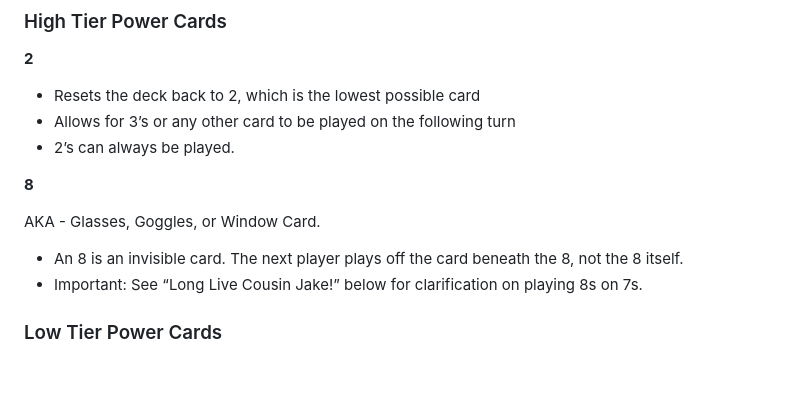
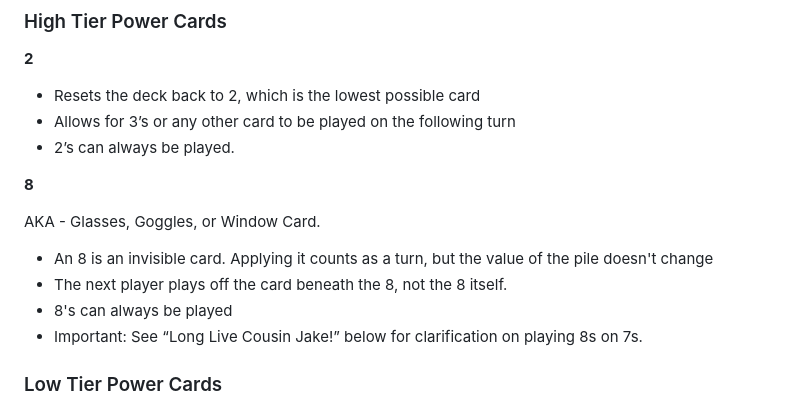
Before and after one commit to garrett391/SHED-Card-Game, a Markdown page: docs/design/game-rules.md, the part around the change. Drawn GitHub-style; blank space fills up the shorter version.

```diff
--- a/docs/design/game-rules.md
+++ b/docs/design/game-rules.md
@@ -24,7 +24,9 @@ Power cards are determined by number only, suit doesn't matter.
 **8**
 
 AKA - Glasses, Goggles, or Window Card.
- * An 8 is an invisible card. The next player plays off the card beneath the 8, not the 8 itself.
+ * An 8 is an invisible card. Applying it counts as a turn, but the value of the pile doesn't change
+ * The next player plays off the card beneath the 8, not the 8 itself.
+ * 8's can always be played
  * Important: See “Long Live Cousin Jake!” below for clarification on playing 8s on 7s.
 
 ### Low Tier Power Cards
```
